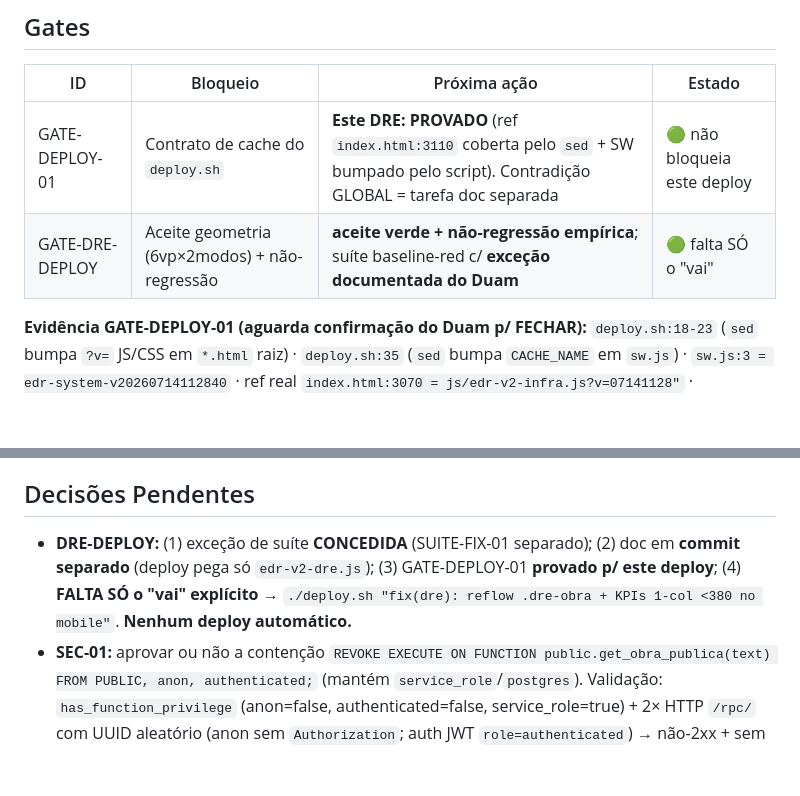
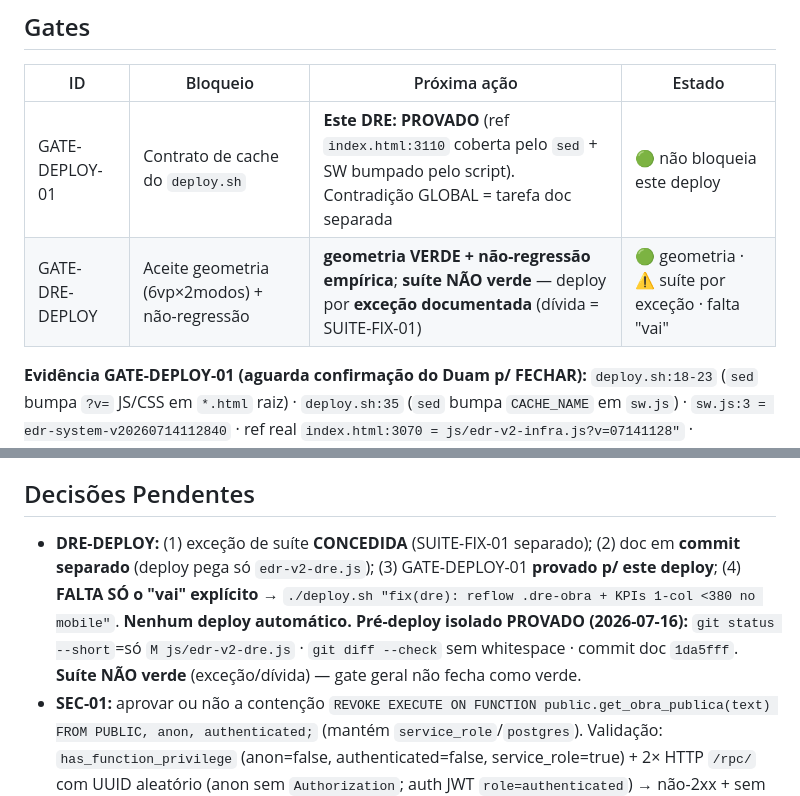
Before and after one commit to Duamrt/edr-system, a Markdown page: docs/EDR-EXECUCAO.md, 2 parts joined by grey strips. Rendered like a GitHub page; blank space fills up the shorter version.

Commit message:
docs(edr-execucao): clarifica gate suíte (exceção != verde) + registra pré-deploy isolado
Co-Authored-By: Claude Opus 4.8 <noreply@anthropic.com>

```diff
--- a/docs/EDR-EXECUCAO.md
+++ b/docs/EDR-EXECUCAO.md
@@ -15,7 +15,7 @@
 | ID | Bloqueio | Próxima ação | Estado |
 |---|---|---|---|
 | GATE-DEPLOY-01 | Contrato de cache do `deploy.sh` | **Este DRE: PROVADO** (ref `index.html:3110` coberta pelo `sed` + SW bumpado pelo script). Contradição GLOBAL = tarefa doc separada | 🟢 não bloqueia este deploy |
-| GATE-DRE-DEPLOY | Aceite geometria (6vp×2modos) + não-regressão | **aceite verde + não-regressão empírica**; suíte baseline-red c/ **exceção documentada do Duam** | 🟢 falta SÓ o "vai" |
+| GATE-DRE-DEPLOY | Aceite geometria (6vp×2modos) + não-regressão | **geometria VERDE + não-regressão empírica**; **suíte NÃO verde** — deploy por **exceção documentada** (dívida = SUITE-FIX-01) | 🟢 geometria · ⚠️ suíte por exceção · falta "vai" |
 
 **Evidência GATE-DEPLOY-01 (aguarda confirmação do Duam p/ FECHAR):** `deploy.sh:18-23` (`sed` bumpa `?v=` JS/CSS em `*.html` raiz) · `deploy.sh:35` (`sed` bumpa `CACHE_NAME` em `sw.js`) · `sw.js:3 = edr-system-v20260714112840` · ref real `index.html:3070 = js/edr-v2-infra.js?v=07141128"` · `AGENTS.md:34` **concorda** (sem contradição) · `?v=07141128` e `CACHE_NAME v20260714112840` são do MESMO deploy (14/07 11:28) → automação rodou. **Exceção:** `sed` só pega `.js"`/`.css"` (aspas duplas) em `*.html` da raiz; aspas simples/subpasta/injetado escapam.
 
@@ -48,6 +48,6 @@
 - **SUITE-EDR (2026-07-16):** `npm run test:edr` vs localhost:5050 patchado = **74/79 passou**. 5 falhas **pré-existentes, NÃO do patch DRE**: cronograma CR2/CR3/CR4 (`#cron-vm-lista`/`#cron-vm-gantt` — Gantt desativado `8b3f09b`, teste desatualizado) · raiox RX1/RX2 (título/popup — drift teste×app). Prova: **DRE1/DRE2 passaram** + `git diff` só `.dre-*`. **Baseline (worktree limpo, HEAD `4e3647a`) CONFIRMOU empiricamente: os mesmos 5 caem sem o patch (4 passed / 5 failed, 1.4m) → não-regressão.** Mas gate de suíte = **baseline-red, NÃO verde**. **EXCEÇÃO CONCEDIDA pelo Duam (2026-07-16):** deploy do DRE liberado apesar da suíte baseline-red — `CR2/CR3/CR4` (cronograma, Gantt desativado) + `RX1/RX2` (raiox, pós-`RX5a`) provados **pré-existentes no baseline `4e3647a`** (não-regressão). Atualizar os 5 = **SUITE-FIX-01** (tarefa separada, não bloqueia).
 
 ## Decisões Pendentes
-- **DRE-DEPLOY:** (1) exceção de suíte **CONCEDIDA** (SUITE-FIX-01 separado); (2) doc em **commit separado** (deploy pega só `edr-v2-dre.js`); (3) GATE-DEPLOY-01 **provado p/ este deploy**; (4) **FALTA SÓ o "vai" explícito** → `./deploy.sh "fix(dre): reflow .dre-obra + KPIs 1-col <380 no mobile"`. **Nenhum deploy automático.**
+- **DRE-DEPLOY:** (1) exceção de suíte **CONCEDIDA** (SUITE-FIX-01 separado); (2) doc em **commit separado** (deploy pega só `edr-v2-dre.js`); (3) GATE-DEPLOY-01 **provado p/ este deploy**; (4) **FALTA SÓ o "vai" explícito** → `./deploy.sh "fix(dre): reflow .dre-obra + KPIs 1-col <380 no mobile"`. **Nenhum deploy automático.** **Pré-deploy isolado PROVADO (2026-07-16):** `git status --short`=só `M js/edr-v2-dre.js` · `git diff --check` sem whitespace · commit doc `1da5fff`. **Suíte NÃO verde** (exceção/dívida) — gate geral não fecha como verde.
 - **SEC-01:** aprovar ou não a contenção `REVOKE EXECUTE ON FUNCTION public.get_obra_publica(text) FROM PUBLIC, anon, authenticated;` (mantém `service_role`/`postgres`). Validação: `has_function_privilege` (anon=false, authenticated=false, service_role=true) + 2× HTTP `/rpc/` com UUID aleatório (anon sem `Authorization`; auth JWT `role=authenticated`) → não-2xx + sem dado + priv. insuficiente.
 - **Destino de `acompanhar.html`** após a contenção: remover × reconstruir com token aleatório + colunas mínimas.
```
